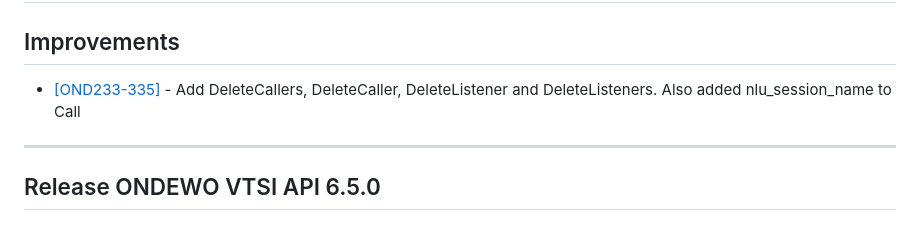
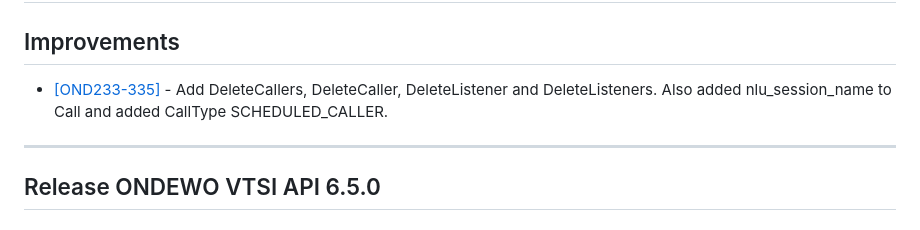
Before and after one commit to ondewo/ondewo-vtsi-api, a Markdown page: RELEASE.md, the part around the change. GitHub-like rendering.

Commit message:
[OND233-335] updated release notes

```diff
--- a/RELEASE.md
+++ b/RELEASE.md
@@ -7,7 +7,7 @@
 ## Improvements
 
 * [[OND233-335]](https://ondewo.atlassian.net/browse/OND233-335) - Add DeleteCallers, DeleteCaller, DeleteListener and
-  DeleteListeners. Also added nlu_session_name to Call
+  DeleteListeners. Also added nlu_session_name to Call and added CallType SCHEDULED_CALLER.
 
 *****************
 
```
